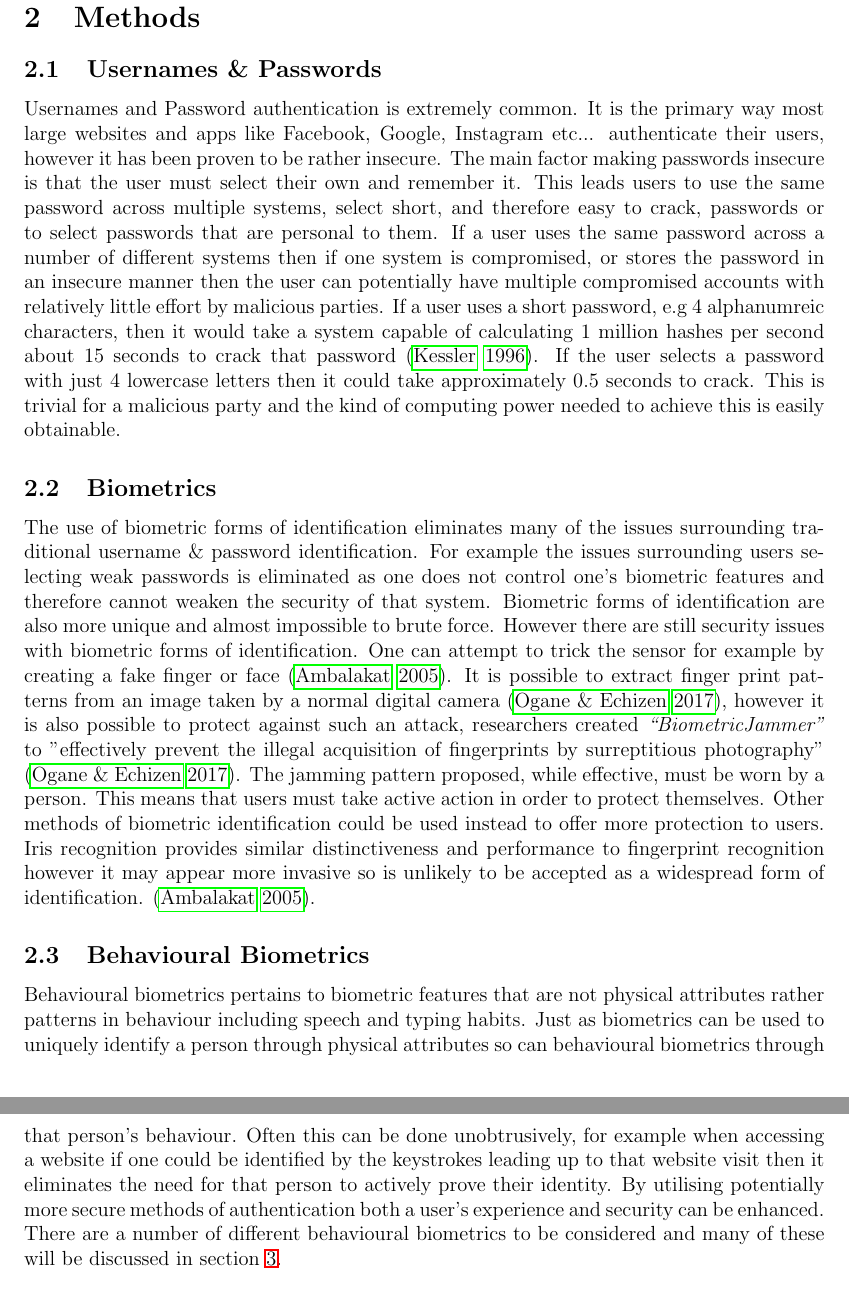
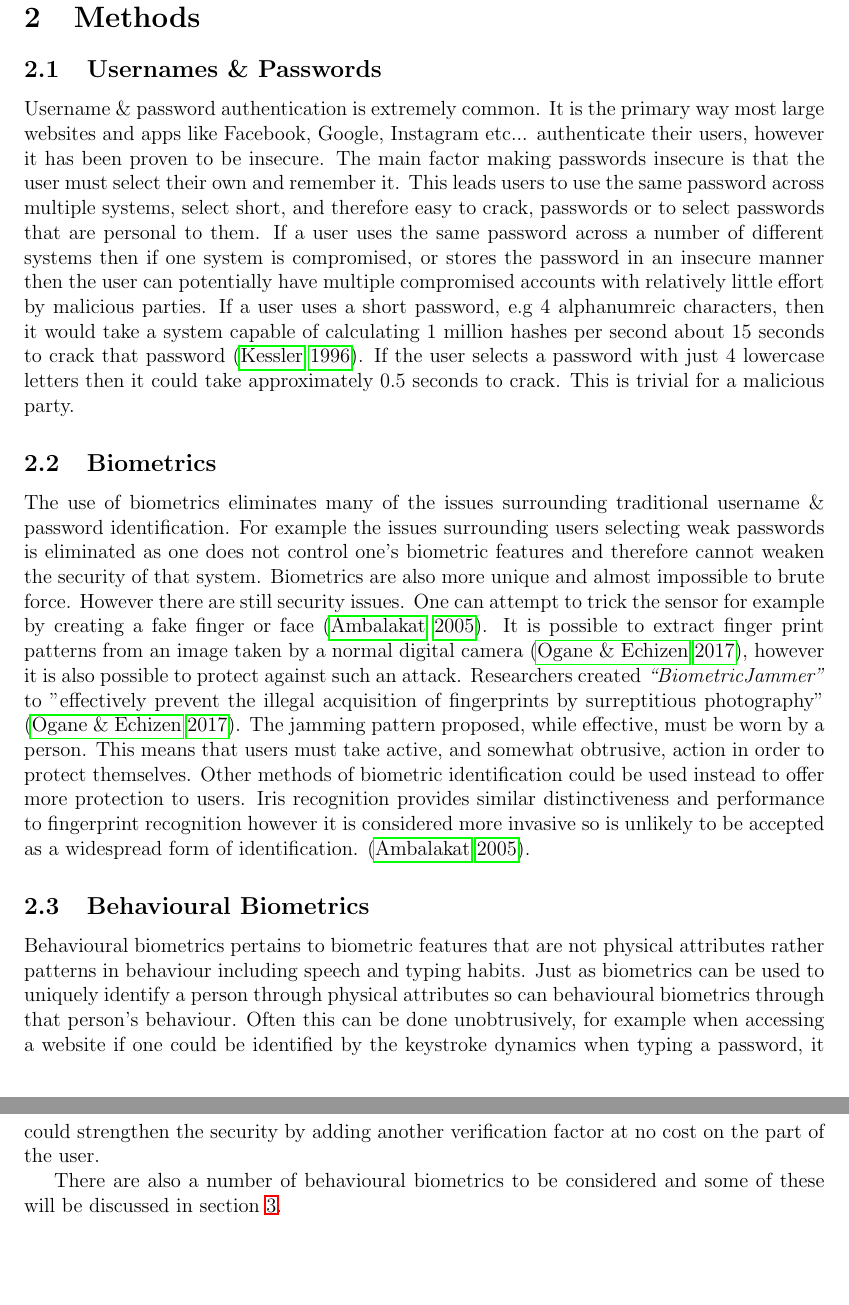
Before and after one commit to GeorgeMarkham/research_techniques, a LaTeX paper (main.tex): two parts of pages 4 and 5 of 14, joined at a grey line, cut so that both start at the same text, the shorter picture padded with empty space. Compiled offline with pdfLaTeX.

Commit message:
3435 words, 65 words under word limit

```diff
--- a/main.tex
+++ b/main.tex
@@ -77,17 +77,19 @@
 	\section{Methods}
 	\label{sect_methods}
 	\subsection{Usernames \& Passwords}
-	Usernames and Password authentication is extremely common. It is the primary way most large websites and apps like Facebook, Google, Instagram etc... authenticate their users, however it has been proven to be rather insecure. The main factor making passwords insecure is that the user must select their own and remember it. This leads users to use the same password across multiple systems, select short, and therefore easy to crack, passwords or to select passwords that are personal to them.
+	Username \& password authentication is extremely common. It is the primary way most large websites and apps like Facebook, Google, Instagram etc... authenticate their users, however it has been proven to be insecure. The main factor making passwords insecure is that the user must select their own and remember it. This leads users to use the same password across multiple systems, select short, and therefore easy to crack, passwords or to select passwords that are personal to them.
 	If a user uses the same password across a number of different systems then if one system is compromised, or stores the password in an insecure manner then the user can potentially have multiple compromised accounts with relatively little effort by malicious parties.
-	If a user uses a short password, e.g 4 alphanumreic characters, then it would take a system capable of calculating 1 million hashes per second about 15 seconds to crack that password \citep{kessler1996passwords}. If the user selects a password with just 4 lowercase letters then it could take approximately 0.5 seconds to crack. This is trivial for a malicious party and the kind of computing power needed to achieve this is easily obtainable.
+	If a user uses a short password, e.g 4 alphanumreic characters, then it would take a system capable of calculating 1 million hashes per second about 15 seconds to crack that password \citep{kessler1996passwords}. If the user selects a password with just 4 lowercase letters then it could take approximately 0.5 seconds to crack. This is trivial for a malicious party.
 	\subsection{Biometrics}
 	\label{subsect_biometrics}
-	The use of biometric forms of identification eliminates many of the issues surrounding traditional username \& password identification. For example the issues surrounding users selecting weak passwords is eliminated as one does not control one's biometric features and therefore cannot weaken the security of that system. Biometric forms of identification are also more unique and almost impossible to brute force.
-	However there are still security issues with biometric forms of identification. One can attempt to trick the sensor for example by creating a fake finger or face \citep{ambalakat2005security}. It is possible to extract finger print patterns from an image taken by a normal digital camera \citep{ogane2017biometric}, however it is also possible to protect against such an attack, researchers created \emph{``BiometricJammer''} to "effectively prevent the illegal acquisition of fingerprints by surreptitious photography" \citep{ogane2017biometric}. The jamming pattern proposed, while effective, must be worn by a person. This means that users must take active action in order to protect themselves. Other methods of biometric identification could be used instead to offer more protection to users.
-	Iris recognition provides similar distinctiveness and performance to fingerprint recognition however it may appear more invasive so is unlikely to be accepted as a widespread form of identification. \citep{ambalakat2005security}.
+	The use of biometrics eliminates many of the issues surrounding traditional username \& password identification. For example the issues surrounding users selecting weak passwords is eliminated as one does not control one's biometric features and therefore cannot weaken the security of that system. Biometrics are also more unique and almost impossible to brute force.
+	However there are still security issues. One can attempt to trick the sensor for example by creating a fake finger or face \citep{ambalakat2005security}. It is possible to extract finger print patterns from an image taken by a normal digital camera \citep{ogane2017biometric}, however it is also possible to protect against such an attack. Researchers created \emph{``BiometricJammer''} to "effectively prevent the illegal acquisition of fingerprints by surreptitious photography" \citep{ogane2017biometric}. The jamming pattern proposed, while effective, must be worn by a person. This means that users must take active, and somewhat obtrusive, action in order to protect themselves. Other methods of biometric identification could be used instead to offer more protection to users.
+	Iris recognition provides similar distinctiveness and performance to fingerprint recognition however it is considered more invasive so is unlikely to be accepted as a widespread form of identification. \citep{ambalakat2005security}.
 	\subsection{Behavioural Biometrics}
 	\label{subsect_behavioral_biometrics}
-	Behavioural biometrics pertains to biometric features that are not physical attributes rather patterns in behaviour including speech and typing habits. Just as biometrics can be used to uniquely identify a person through physical attributes so can behavioural biometrics through that person's behaviour. Often this can be done unobtrusively, for example when accessing a website if one could be identified by the keystrokes leading up to that website visit then it eliminates the need for that person to actively prove their identity. By utilising potentially more secure methods of authentication both a user's experience and security can be enhanced. There are a number of different behavioural biometrics to be considered and many of these will be discussed in section \ref{sect_analysis}.
+	Behavioural biometrics pertains to biometric features that are not physical attributes rather patterns in behaviour including speech and typing habits. Just as biometrics can be used to uniquely identify a person through physical attributes so can behavioural biometrics through that person's behaviour. Often this can be done unobtrusively, for example when accessing a website if one could be identified by the keystroke dynamics when typing a password, it could strengthen the security by adding another verification factor at no cost on the part of the user.
+
+	There are also a number of behavioural biometrics to be considered and some of these will be discussed in section \ref{sect_analysis}.
 
 	\subsection{Process for Identifying or Verifying a User}
 
```
Also changed, not shown: main.tex (20 more changed lines).
